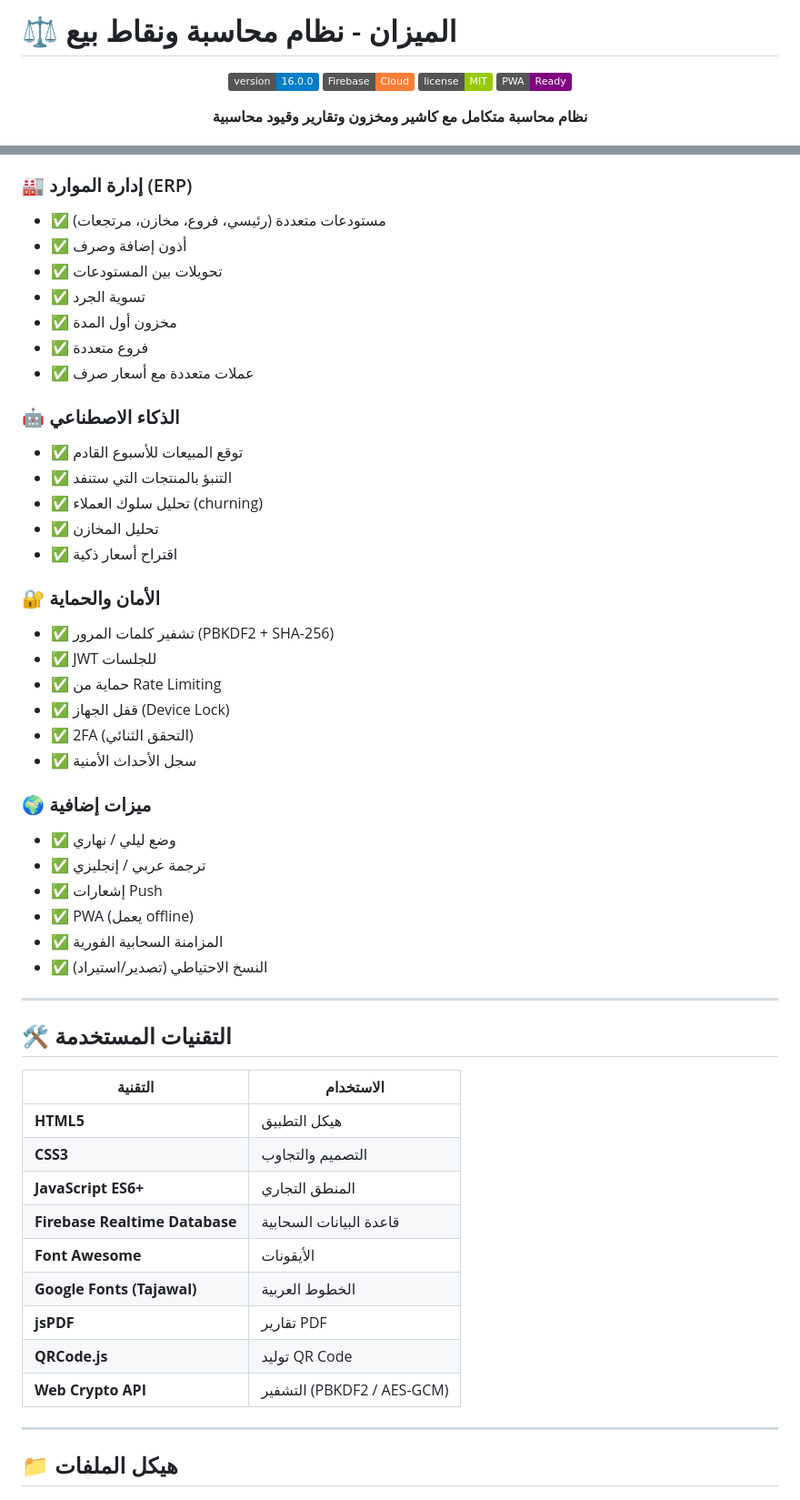
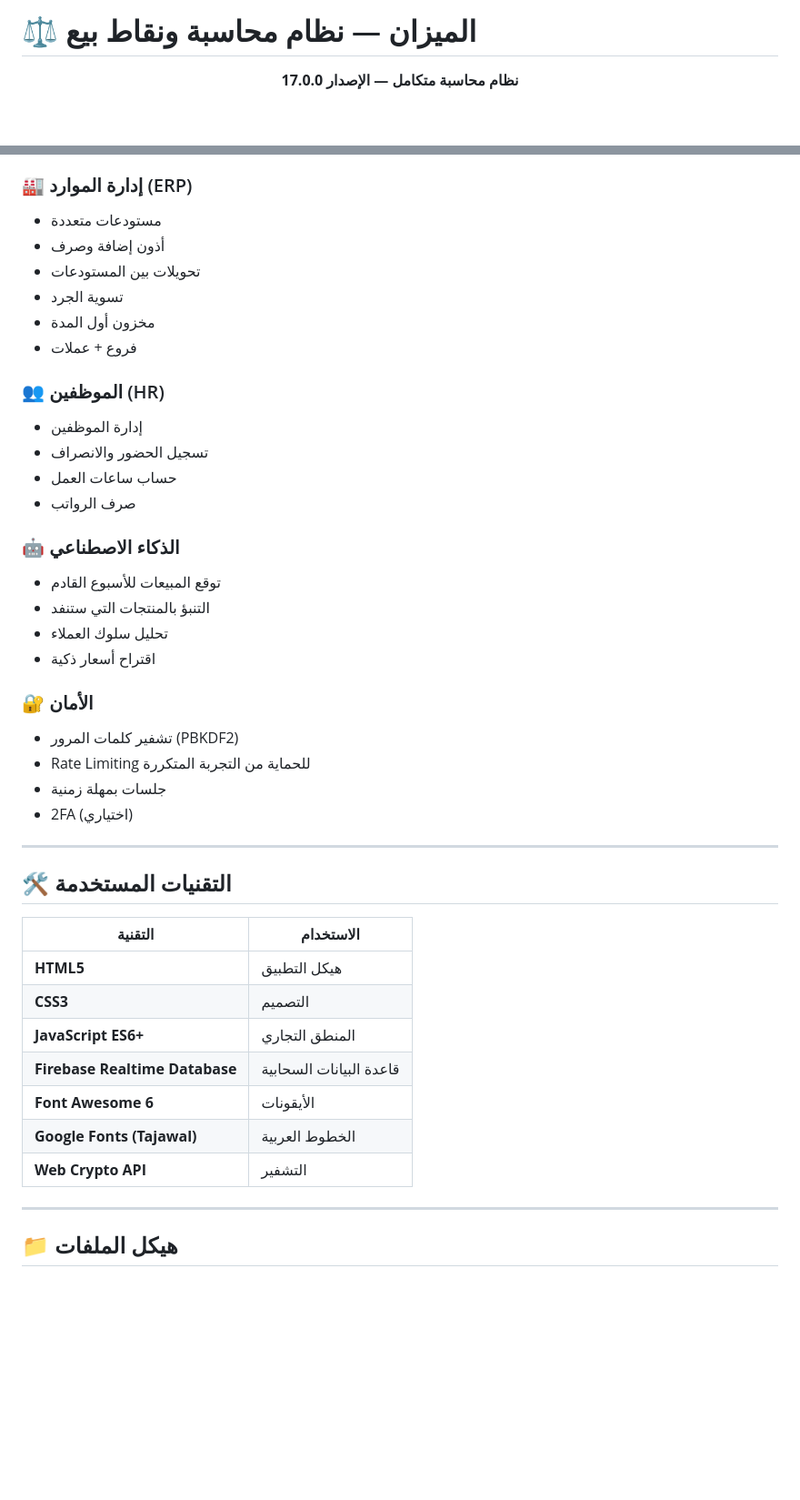
Before and after one commit to Rashedrabee2008/mizan-new-main, a Markdown page: README.md, 2 parts joined by grey strips. Shown at 91% size. Drawn GitHub-style; badges without logos; blank space fills up the shorter version.

```diff
--- a/README.md
+++ b/README.md
@@ -1,12 +1,7 @@
-# ⚖️ الميزان - نظام محاسبة ونقاط بيع
+# ⚖️ الميزان — نظام محاسبة ونقاط بيع
 
 <div align="center">
 
-![Version](https://img.shields.io/badge/version-16.0.0-blue)
-![Firebase](https://img.shields.io/badge/Firebase-Cloud-orange)
-![License](https://img.shields.io/badge/license-MIT-green)
-![PWA](https://img.shields.io/badge/PWA-Ready-purple)
-
-**نظام محاسبة متكامل مع كاشير ومخزون وتقارير وقيود محاسبية**
+**نظام محاسبة متكامل — الإصدار 17.0.0**
 
 [![Demo](https://img.shields.io/badge/🚀-Live_Demo-gold)](https://rashedrabee2008.github.io/mizan-new/)
@@ -82,35 +61,29 @@
 
 ### 🏭 إدارة الموارد (ERP)
-- ✅ مستودعات متعددة (رئيسي، فروع، مخازن، مرتجعات)
-- ✅ أذون إضافة وصرف
-- ✅ تحويلات بين المستودعات
-- ✅ تسوية الجرد
-- ✅ مخزون أول المدة
-- ✅ فروع متعددة
-- ✅ عملات متعددة مع أسعار صرف
+- مستودعات متعددة
+- أذون إضافة وصرف
+- تحويلات بين المستودعات
+- تسوية الجرد
+- مخزون أول المدة
+- فروع + عملات
+
+### 👥 الموظفين (HR)
+- إدارة الموظفين
+- تسجيل الحضور والانصراف
+- حساب ساعات العمل
+- صرف الرواتب
 
 ### 🤖 الذكاء الاصطناعي
-- ✅ توقع المبيعات للأسبوع القادم
-- ✅ التنبؤ بالمنتجات التي ستنفد
-- ✅ تحليل سلوك العملاء (churning)
-- ✅ تحليل المخازن
-- ✅ اقتراح أسعار ذكية
+- توقع المبيعات للأسبوع القادم
+- التنبؤ بالمنتجات التي ستنفد
+- تحليل سلوك العملاء
+- اقتراح أسعار ذكية
 
-### 🔐 الأمان والحماية
-- ✅ تشفير كلمات المرور (PBKDF2 + SHA-256)
-- ✅ JWT للجلسات
-- ✅ حماية من Rate Limiting
-- ✅ قفل الجهاز (Device Lock)
-- ✅ 2FA (التحقق الثنائي)
-- ✅ سجل الأحداث الأمنية
-
-### 🌍 ميزات إضافية
-- ✅ وضع ليلي / نهاري
-- ✅ ترجمة عربي / إنجليزي
-- ✅ إشعارات Push
-- ✅ PWA (يعمل offline)
-- ✅ المزامنة السحابية الفورية
-- ✅ النسخ الاحتياطي (تصدير/استيراد)
+### 🔐 الأمان
+- تشفير كلمات المرور (PBKDF2)
+- Rate Limiting للحماية من التجربة المتكررة
+- جلسات بمهلة زمنية
+- 2FA (اختياري)
 
 ---
 
@@ -119,14 +92,12 @@
 | التقنية | الاستخدام |
 |---------|-----------|
 | **HTML5** | هيكل التطبيق |
-| **CSS3** | التصميم والتجاوب |
+| **CSS3** | التصميم |
 | **JavaScript ES6+** | المنطق التجاري |
 | **Firebase Realtime Database** | قاعدة البيانات السحابية |
-| **Font Awesome** | الأيقونات |
+| **Font Awesome 6** | الأيقونات |
 | **Google Fonts (Tajawal)** | الخطوط العربية |
-| **jsPDF** | تقارير PDF |
-| **QRCode.js** | توليد QR Code |
-| **Web Crypto API** | التشفير (PBKDF2 / AES-GCM) |
+| **Web Crypto API** | التشفير |
 
 ---
 
```
Also changed, not shown: other parts of README.md (+33 -49 lines).
